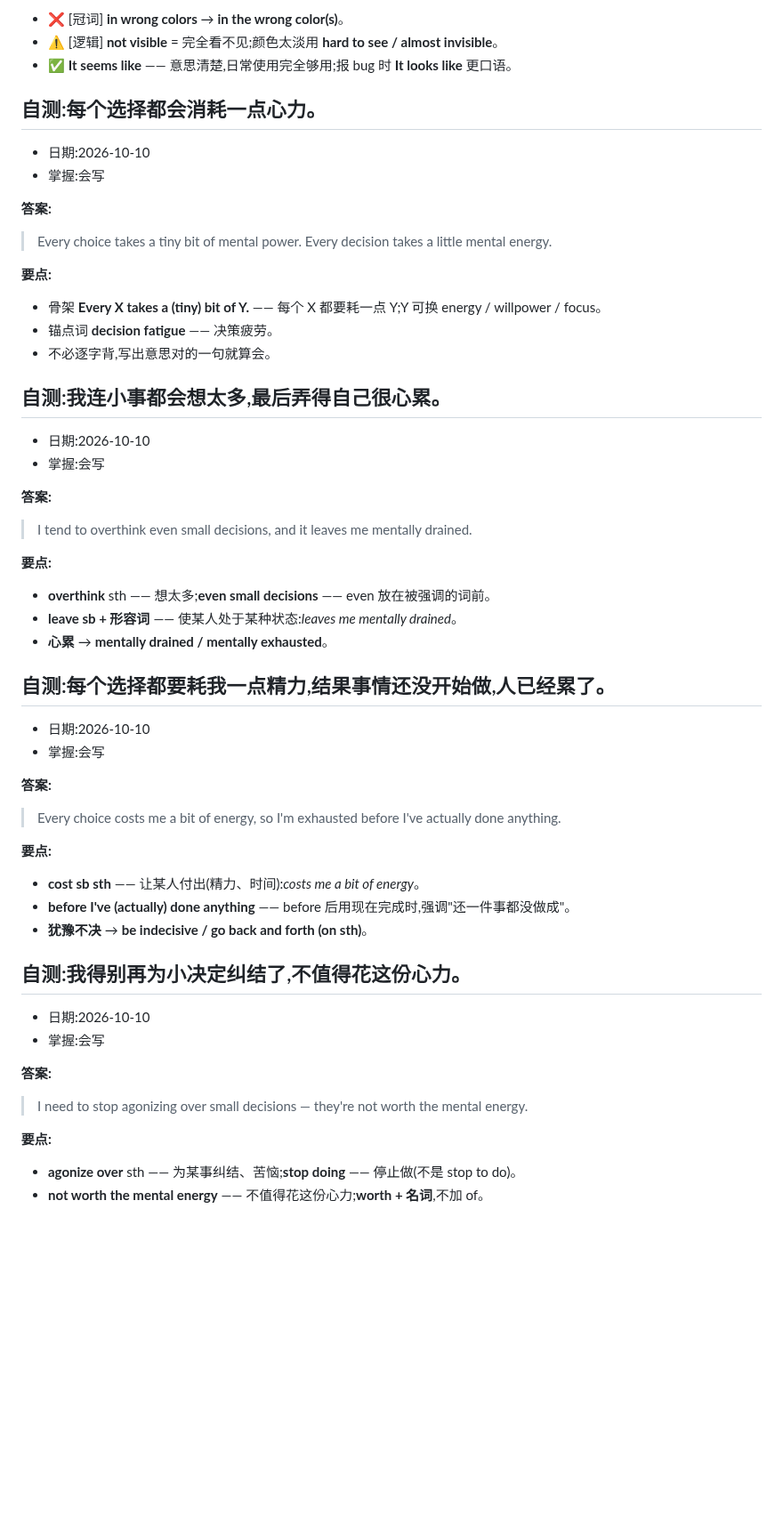
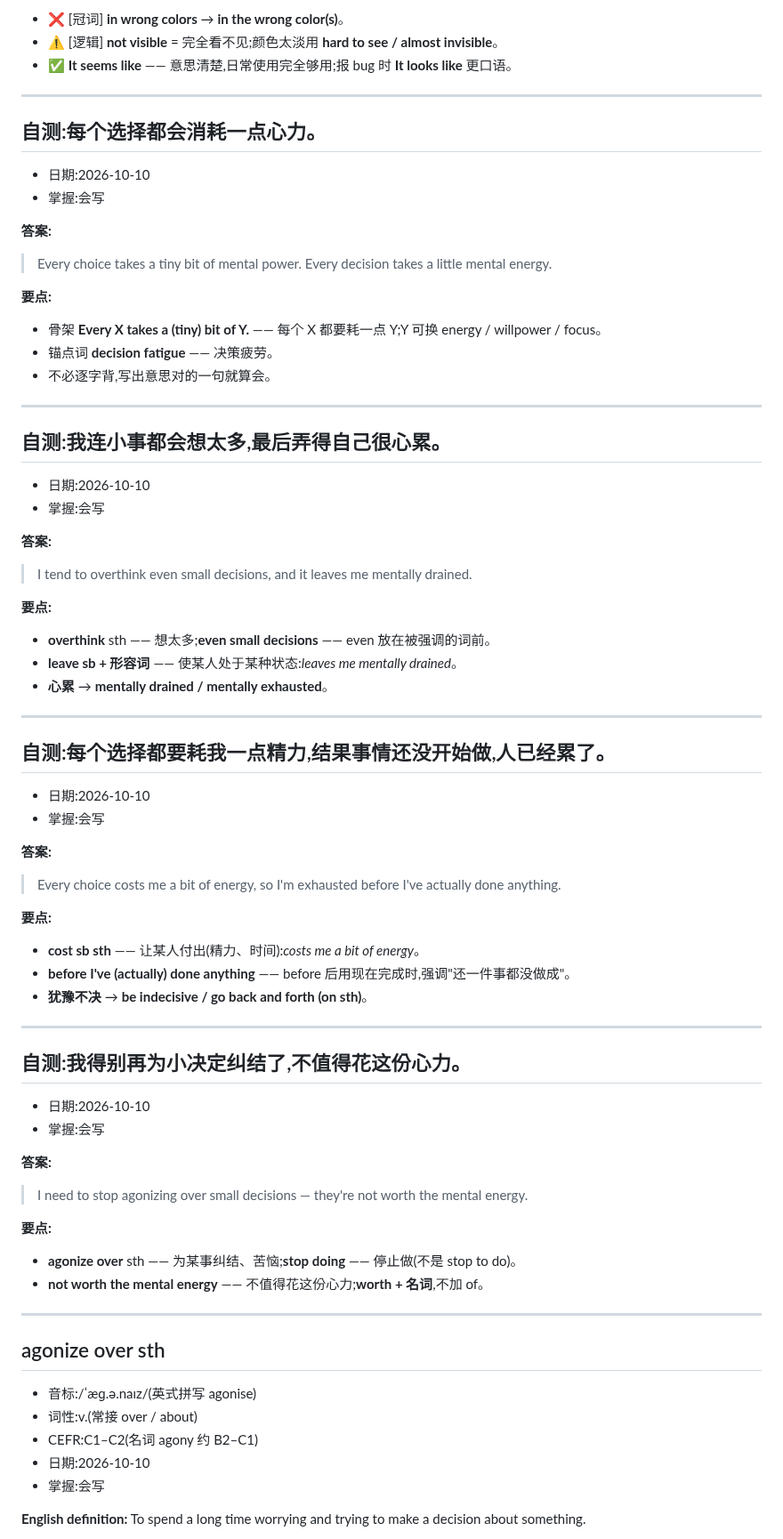
Before and after one commit to chinalwb/vocab, a Markdown page: vocabulary.md, the part around one of its changes. Shown at 89% size. Rendered like a GitHub page; blank space fills up the shorter version.

```diff
--- a/vocabulary.md
+++ b/vocabulary.md
@@ -3949,6 +3960,8 @@ platform 等于 10,就代表请求来自 web,对吧?
 - ⚠️ [逻辑] **not visible** = 完全看不见;颜色太淡用 **hard to see / almost invisible**。
 - ✅ **It seems like** —— 意思清楚,日常使用完全够用;报 bug 时 **It looks like** 更口语。
 
+---
+
 <a id="t-every-choice-energy"></a>
 ## 自测:每个选择都会消耗一点心力。
 
@@ -3967,6 +3980,8 @@ platform 等于 10,就代表请求来自 web,对吧?
 - 不必逐字背,写出意思对的一句就算会。
 
 
+---
+
 <a id="t-overthink-drained"></a>
 ## 自测:我连小事都会想太多,最后弄得自己很心累。
 
@@ -3984,6 +3999,8 @@ platform 等于 10,就代表请求来自 web,对吧?
 - **心累** → **mentally drained / mentally exhausted**。
 
 
+---
+
 <a id="t-exhausted-before-start"></a>
 ## 自测:每个选择都要耗我一点精力,结果事情还没开始做,人已经累了。
 
@@ -4001,6 +4018,8 @@ platform 等于 10,就代表请求来自 web,对吧?
 - **犹豫不决** → **be indecisive / go back and forth (on sth)**。
 
 
+---
+
 <a id="t-agonize-over"></a>
 ## 自测:我得别再为小决定纠结了,不值得花这份心力。
 
@@ -4015,3 +4034,17 @@ platform 等于 10,就代表请求来自 web,对吧?
 
 - **agonize over** sth —— 为某事纠结、苦恼;**stop doing** —— 停止做(不是 stop to do)。
 - **not worth the mental energy** —— 不值得花这份心力;**worth + 名词**,不加 of。
+
+---
+
+<a id="agonize-over"></a>
+## agonize over sth
+
+- 音标:/ˈæɡ.ə.naɪz/(英式拼写 agonise)
+- 词性:v.(常接 over / about)
+- CEFR:C1–C2(名词 agony 约 B2–C1)
+- 日期:2026-10-10
+- 掌握:会写
+
+**English definition:** To spend a long time worrying and trying to make a decision about something.
+
```
Also changed, not shown: other parts of vocabulary.md (+31 -0 lines).
